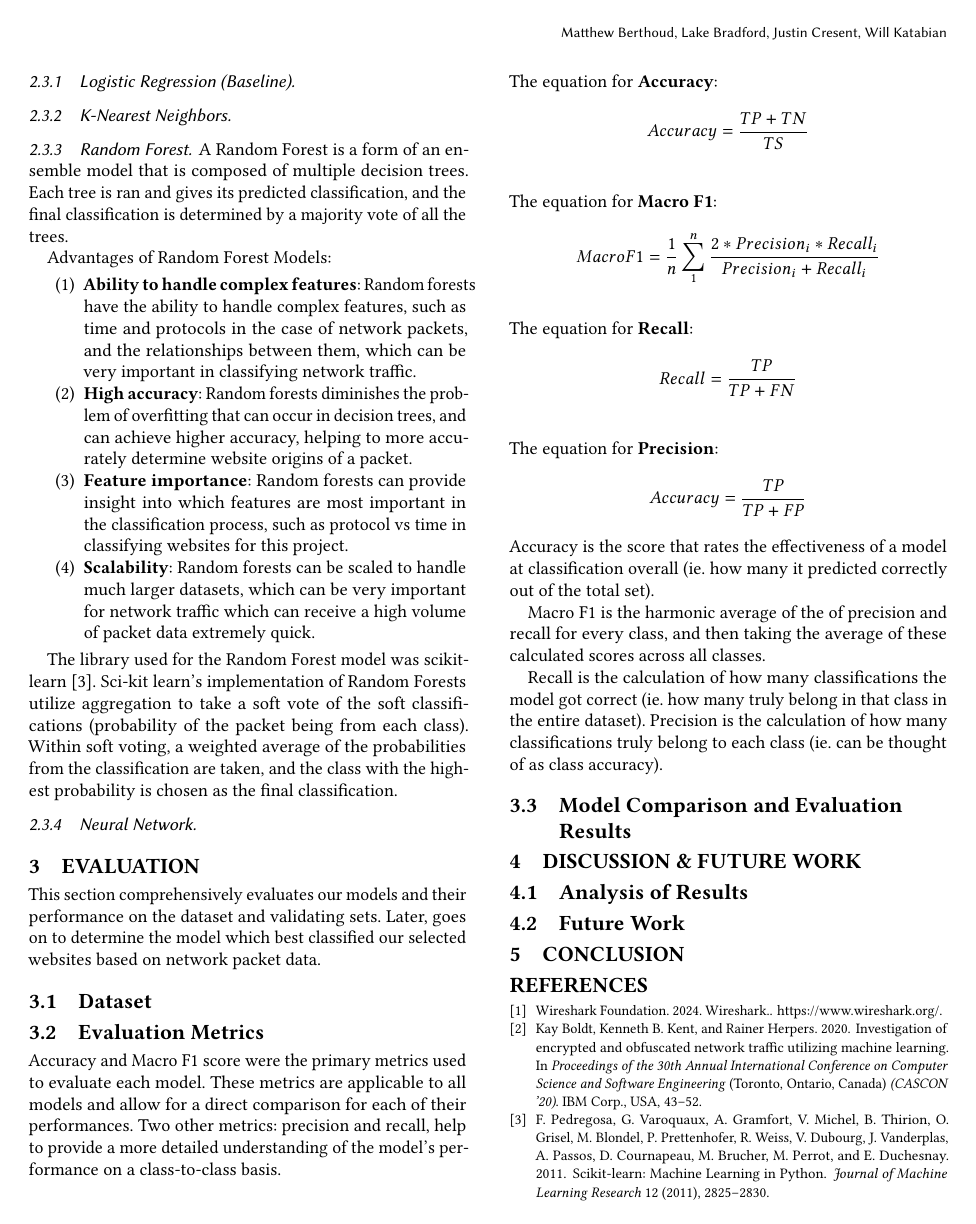
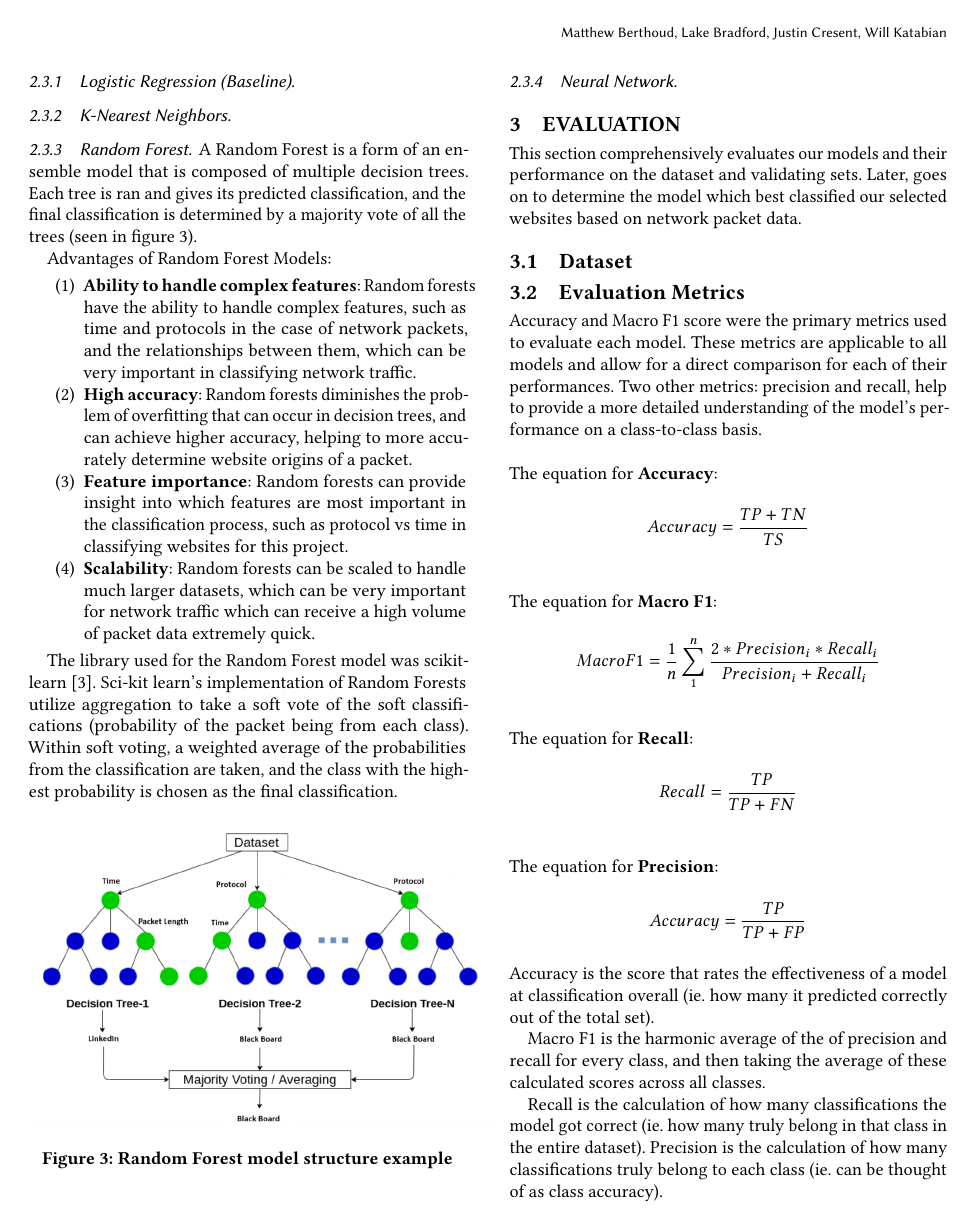
Before and after one commit to JCresent/CS434_COLL400_Project, a LaTeX paper (Final_Report/paper.tex): page 4 of 5. Compiled offline with pdfLaTeX.

Commit message:
Added RF figure as example of structure

```diff
--- a/Final_Report/paper.tex
+++ b/Final_Report/paper.tex
@@ -123,7 +123,7 @@ These models were chosen for their abilities to classify data and their potentia
 \subsubsection{K-Nearest Neighbors}
 
 \subsubsection{Random Forest}
-A Random Forest is a form of an ensemble model that is composed of multiple decision trees. Each tree is ran and gives its predicted classification, and the final classification is determined by a majority vote of all the trees.
+A Random Forest is a form of an ensemble model that is composed of multiple decision trees. Each tree is ran and gives its predicted classification, and the final classification is determined by a majority vote of all the trees (seen in figure 3).
 
 Advantages of Random Forest Models:
 \begin{enumerate}
@@ -134,6 +134,13 @@ Advantages of Random Forest Models:
 \end{enumerate}
 
 The library used for the Random Forest model was scikit-learn \cite{scikit-learn}. Sci-kit learn's implementation of Random Forests utilize aggregation to take a soft vote of the soft classifications (probability of the packet being from each class). Within soft voting, a weighted average of the probabilities from the classification are taken, and the class with the highest probability is chosen as the final classification.
+
+\begin{figure}[h!]
+  \centering
+  \includegraphics[width=9cm]{Figures_and_Graphs/RandomForestExample.png}
+  \caption{Random Forest model structure example}
+  \label{fig:RFExample}
+\end{figure}
 
 \subsubsection{Neural Network}
 \section{Evaluation}
```
Also changed, not shown: Final_Report/Figures_and_Graphs/RandomForestExample.png (added), Final_Report/paper.pdf.
